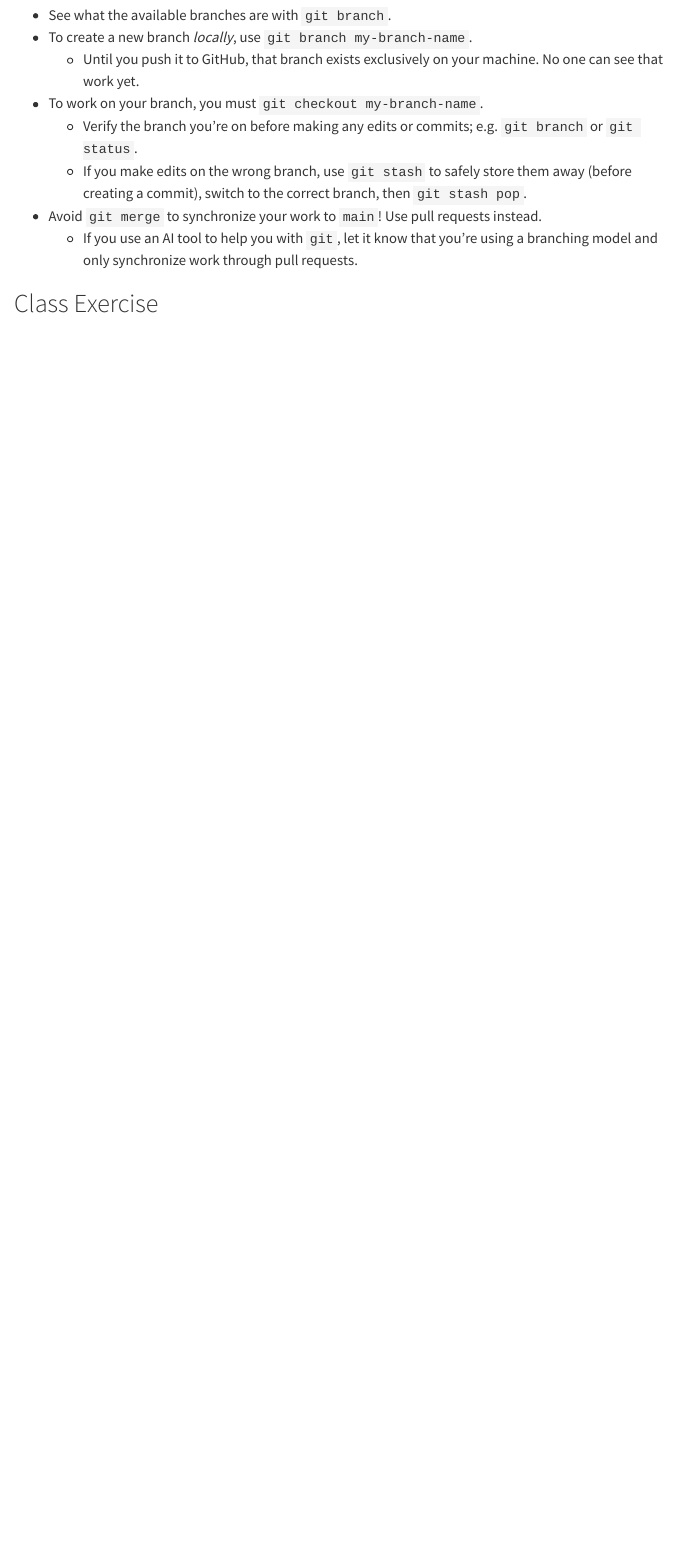
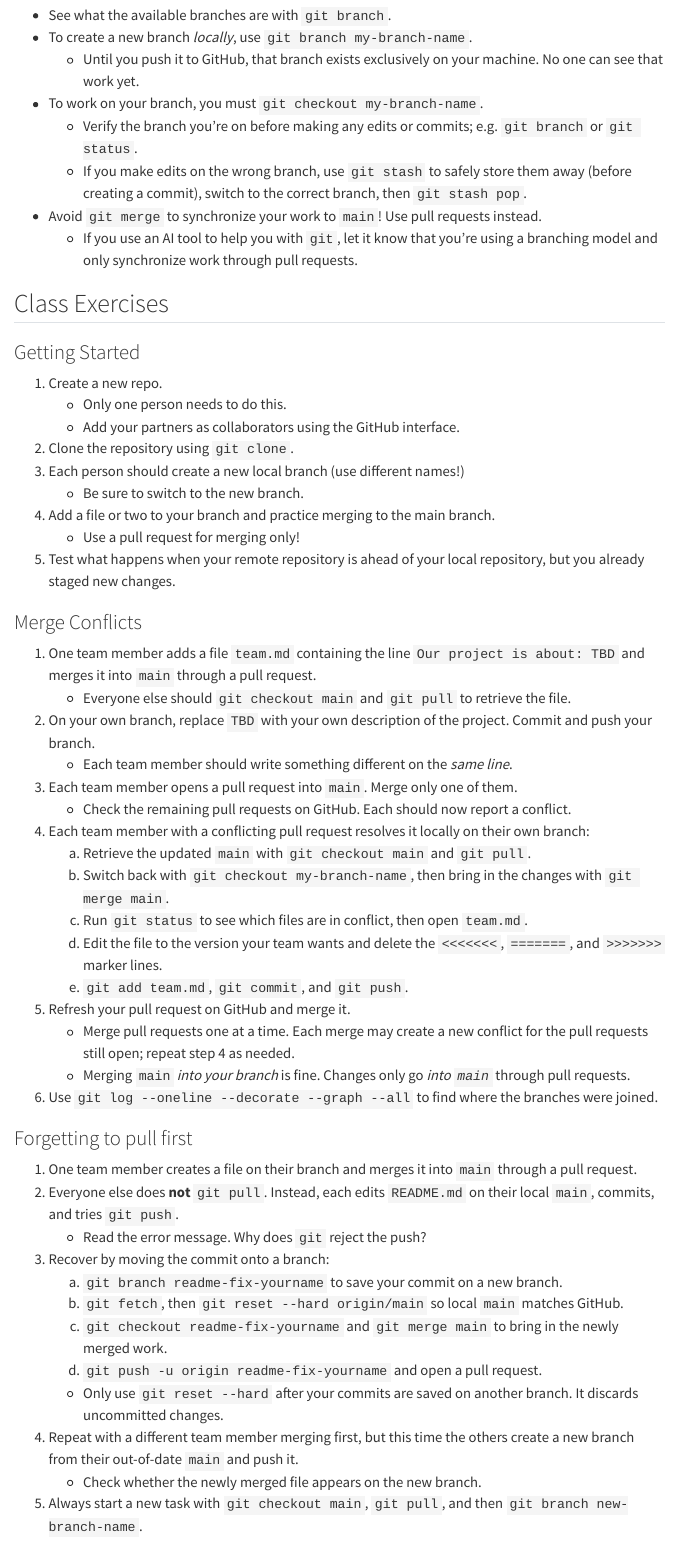
Before and after one commit to UCR-STAT-206/2026-Fall-STAT, a Quarto document (labs/lab6-collab.qmd): the page in a window 1100 px wide, from 3170 px down. Rendered offline with R 4.5, knitr and Pandoc in place of Quarto, with nearby package versions; menus at the side of the page are left out.

Commit message:
Update Lab 6

```diff
--- a/labs/lab6-collab.qmd
+++ b/labs/lab6-collab.qmd
@@ -117,4 +117,50 @@ Now that you are collaborating on a project with others, we will need to adapt o
 - Avoid `git merge` to synchronize your work to `main`! Use pull requests instead.
     + If you use an AI tool to help you with `git`, let it know that you're using a branching model and only synchronize work through pull requests.
 
-## Class Exercise
+## Class Exercises
+
+### Getting Started
+
+1. Create a new repo.
+    + Only one person needs to do this.
+    + Add your partners as collaborators using the GitHub interface.
+2. Clone the repository using `git clone`.
+2. Each person should create a new local branch (use different names!)
+    + Be sure to switch to the new branch.
+3. Add a file or two to your branch and practice merging to the main branch.
+    + Use a pull request for merging only!
+4. Test what happens when your remote repository is ahead of your local repository, but you already staged new changes.
+
+### Merge Conflicts
+
+1. One team member adds a file `team.md` containing the line `Our project is about: TBD` and merges it into `main` through a pull request.
+    + Everyone else should `git checkout main` and `git pull` to retrieve the file.
+2. On your own branch, replace `TBD` with your own description of the project. Commit and push your branch.
+    + Each team member should write something different on the *same line*.
+3. Each team member opens a pull request into `main`. Merge only one of them.
+    + Check the remaining pull requests on GitHub. Each should now report a conflict.
+4. Each team member with a conflicting pull request resolves it locally on their own branch:
+    a. Retrieve the updated `main` with `git checkout main` and `git pull`.
+    b. Switch back with `git checkout my-branch-name`, then bring in the changes with `git merge main`.
+    c. Run `git status` to see which files are in conflict, then open `team.md`.
+    d. Edit the file to the version your team wants and delete the `<<<<<<<`, `=======`, and `>>>>>>>` marker lines.
+    e. `git add team.md`, `git commit`, and `git push`.
+5. Refresh your pull request on GitHub and merge it.
+    + Merge pull requests one at a time. Each merge may create a new conflict for the pull requests still open; repeat step 4 as needed.
+    + Merging `main` *into your branch* is fine. Changes only go *into `main`* through pull requests.
+6. Use `git log --oneline --decorate --graph --all` to find where the branches were joined.
+
+### Forgetting to pull first
+
+1. One team member creates a file on their branch and merges it into `main` through a pull request.
+2. Everyone else does **not** `git pull`. Instead, each edits `README.md` on their local `main`, commits, and tries `git push`.
+    + Read the error message. Why does `git` reject the push?
+3. Recover by moving the commit onto a branch:
+    a. `git branch readme-fix-yourname` to save your commit on a new branch.
+    b. `git fetch`, then `git reset --hard origin/main` so local `main` matches GitHub.
+    c. `git checkout readme-fix-yourname` and `git merge main` to bring in the newly merged work.
+    d. `git push -u origin readme-fix-yourname` and open a pull request.
+    + Only use `git reset --hard` after your commits are saved on another branch. It discards uncommitted changes.
+4. Repeat with a different team member merging first, but this time the others create a new branch from their out-of-date `main` and push it.
+    + Check whether the newly merged file appears on the new branch.
+5. Always start a new task with `git checkout main`, `git pull`, and then `git branch new-branch-name`.
```
Also changed, not shown: labs/lab6-collab.qmd (15 more changed lines).
